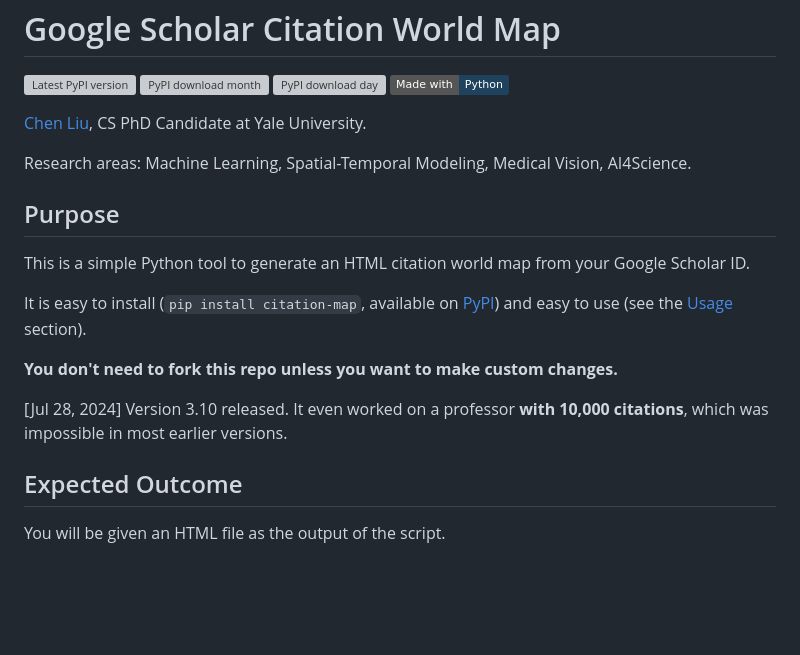
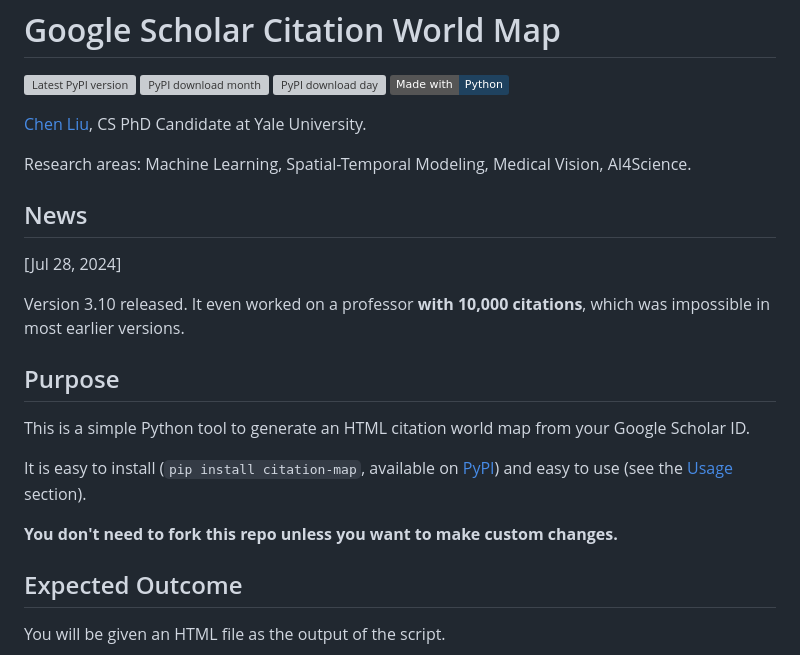
Before and after one commit to ChenLiu-1996/CitationMap, a Markdown page: README.md, the part around the change. GitHub-like rendering; badges without logos; blank space fills up the shorter version; grey boxes are pictures that could not be loaded.

```diff
--- a/README.md
+++ b/README.md
@@ -10,14 +10,17 @@
 
 Research areas: Machine Learning, Spatial-Temporal Modeling, Medical Vision, AI4Science.
 
+## News
+[Jul 28, 2024]
+
+Version 3.10 released. It even worked on a professor **with 10,000 citations**, which was impossible in most earlier versions.
+
 ## Purpose
 This is a simple Python tool to generate an HTML citation world map from your Google Scholar ID.
 
 It is easy to install (`pip install citation-map`, available on [PyPI](https://pypi.org/project/citation-map/)) and easy to use (see the [Usage](https://github.com/ChenLiu-1996/CitationMap?tab=readme-ov-file#usage) section).
 
 **You don't need to fork this repo unless you want to make custom changes.**
-
-[Jul 28, 2024] Version 3.10 released. It even worked on a professor **with 10,000 citations**, which was impossible in most earlier versions.
 
 ## Expected Outcome
 You will be given an HTML file as the output of the script.
```
